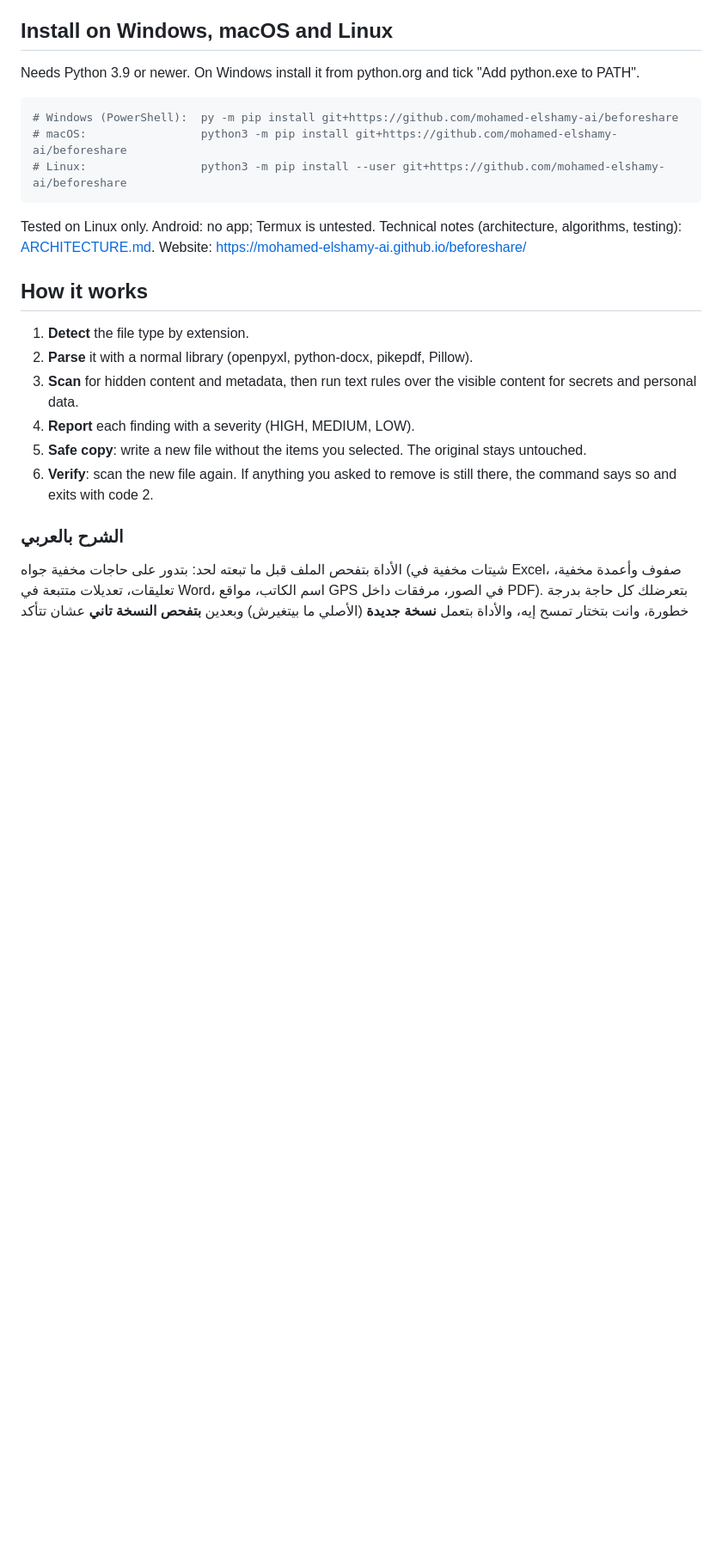
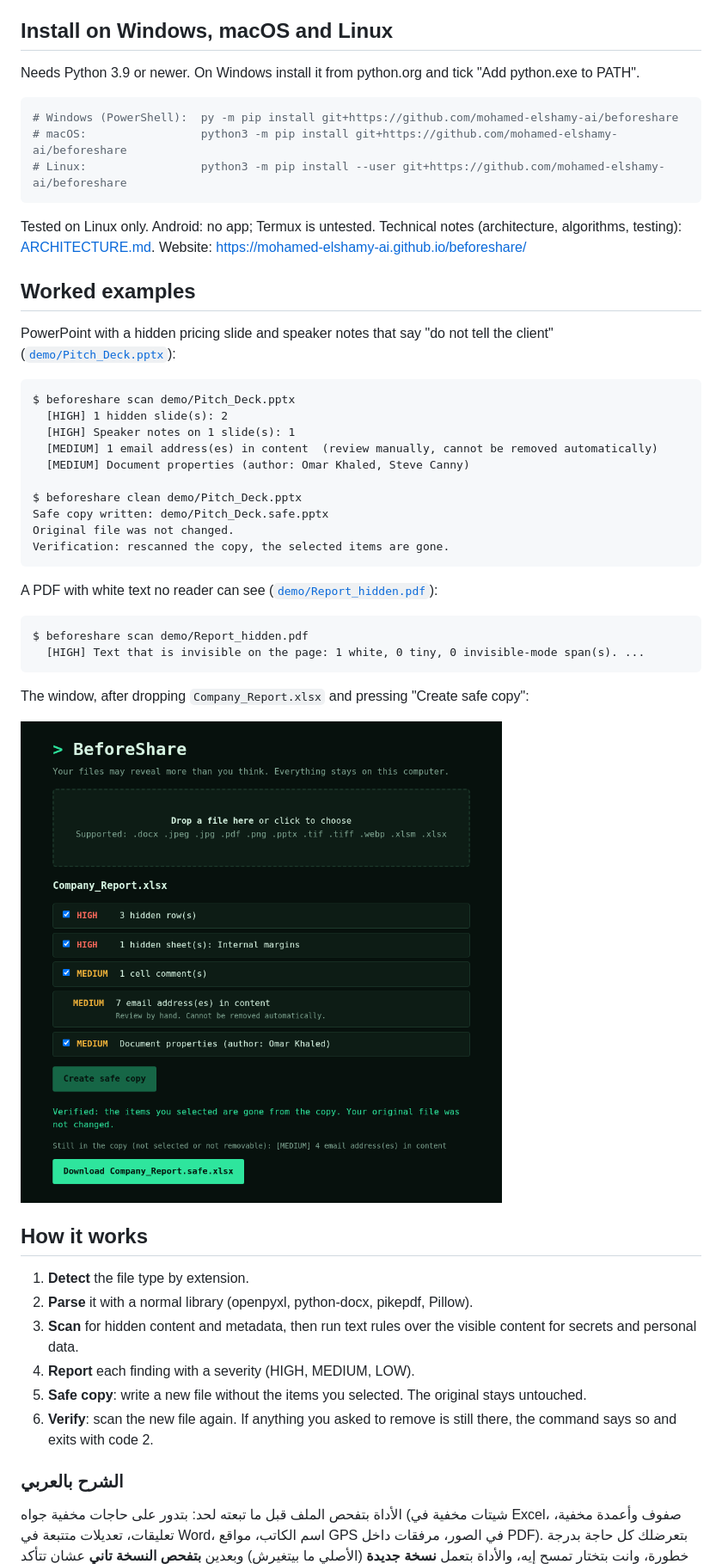
Before and after one commit to Hamasa-ElShamy/beforeshare, a Markdown page: README.md, the part around one of its changes. Shown at 86% size. Rendered like a GitHub page; pictures changed too: demo/gui-clean.png (added); blank space fills up the shorter version.

Commit message:
PowerPoint support, PDF hidden-text detection, tested local web window, architecture notes, examples

````diff
--- a/README.md
+++ b/README.md
@@ -63,6 +64,34 @@ Needs Python 3.9 or newer. On Windows install it from python.org and tick "Add p
 
 Tested on Linux only. Android: no app; Termux is untested. Technical notes (architecture, algorithms, testing): [ARCHITECTURE.md](ARCHITECTURE.md). Website: https://mohamed-elshamy-ai.github.io/beforeshare/
 
+## Worked examples
+
+PowerPoint with a hidden pricing slide and speaker notes that say "do not tell the client" ([`demo/Pitch_Deck.pptx`](demo/Pitch_Deck.pptx)):
+
+```
+$ beforeshare scan demo/Pitch_Deck.pptx
+  [HIGH] 1 hidden slide(s): 2
+  [HIGH] Speaker notes on 1 slide(s): 1
+  [MEDIUM] 1 email address(es) in content  (review manually, cannot be removed automatically)
+  [MEDIUM] Document properties (author: Omar Khaled, Steve Canny)
+
+$ beforeshare clean demo/Pitch_Deck.pptx
+Safe copy written: demo/Pitch_Deck.safe.pptx
+Original file was not changed.
+Verification: rescanned the copy, the selected items are gone.
+```
+
+A PDF with white text no reader can see ([`demo/Report_hidden.pdf`](demo/Report_hidden.pdf)):
+
+```
+$ beforeshare scan demo/Report_hidden.pdf
+  [HIGH] Text that is invisible on the page: 1 white, 0 tiny, 0 invisible-mode span(s). ...
+```
+
+The window, after dropping `Company_Report.xlsx` and pressing "Create safe copy":
+
+![window](demo/gui-clean.png)
+
 ## How it works
 
 1. **Detect** the file type by extension.
````
Also changed, not shown: other parts of README.md (+8 -6 lines), ARCHITECTURE.md (added, +36 -0 lines), demo/gui-scan.png (added), docs/gui-clean.png (added), 13 other files.
